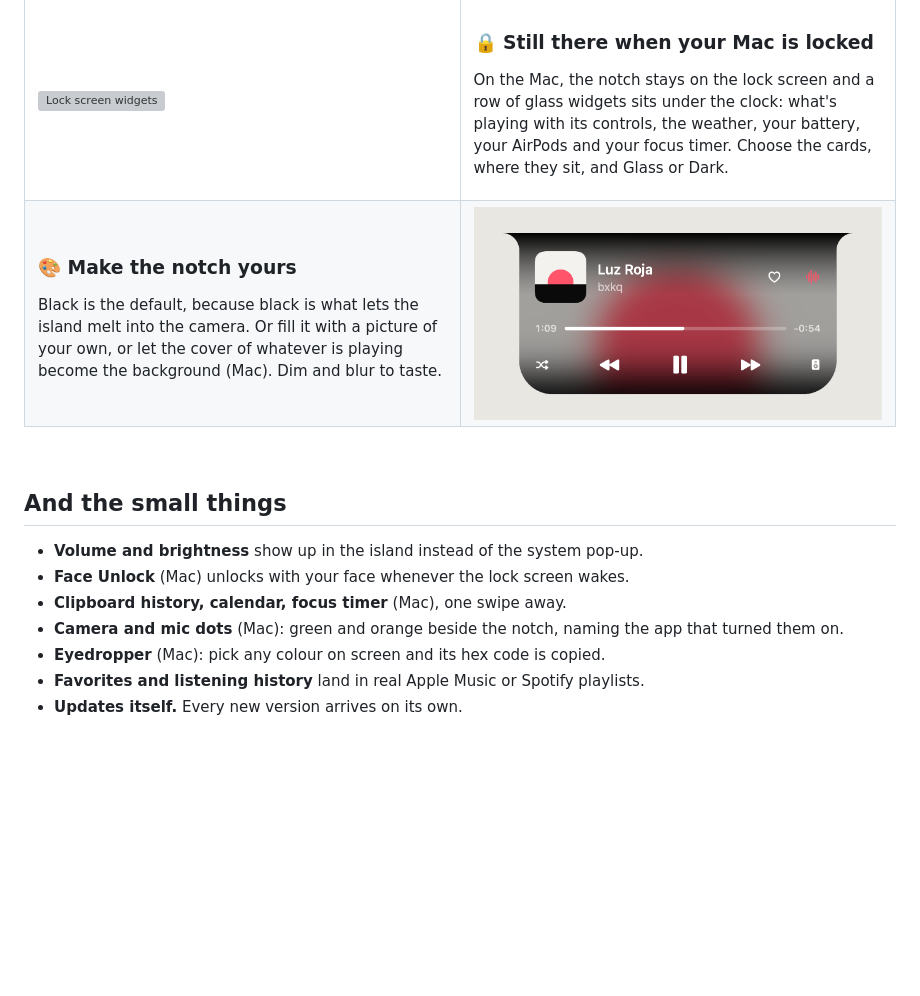
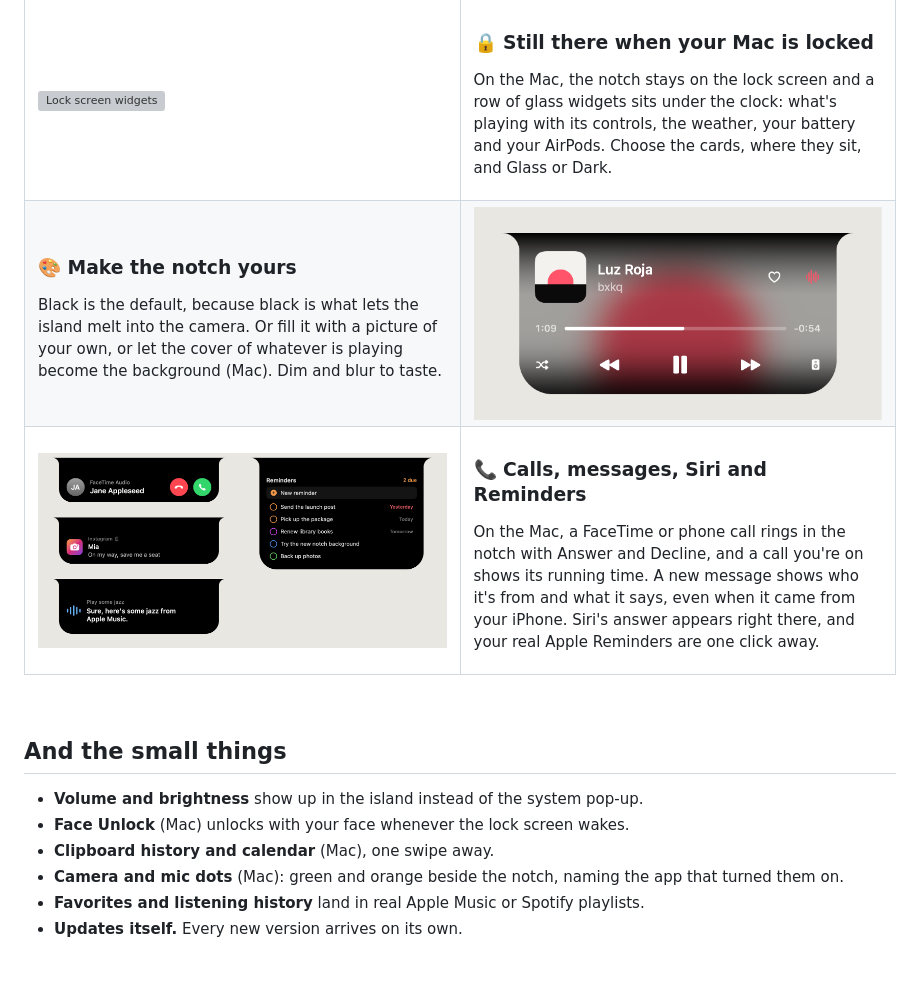
Before and after one commit to Superior-curtis/nimbus-releases, a Markdown page: README.md, the part around the change. GitHub-like rendering; pictures changed too: assets/calls-messages.png (added); blank space fills up the shorter version; grey boxes are pictures that could not be loaded.

Commit message:
README: calls, messages, Siri and Reminders; drop the eyedropper and focus timer
Co-Authored-By: Claude Opus 5.5 <noreply@anthropic.com>

```diff
--- a/README.md
+++ b/README.md
@@ -85,7 +85,7 @@ Go live and your friends hear exactly what your computer is playing, with the so
 
 ### 🔒 Still there when your Mac is locked
 
-On the Mac, the notch stays on the lock screen and a row of glass widgets sits under the clock: what's playing with its controls, the weather, your battery, your AirPods and your focus timer. Choose the cards, where they sit, and Glass or Dark.
+On the Mac, the notch stays on the lock screen and a row of glass widgets sits under the clock: what's playing with its controls, the weather, your battery and your AirPods. Choose the cards, where they sit, and Glass or Dark.
 
 </td>
 </tr>
@@ -99,6 +99,16 @@ Black is the default, because black is what lets the island melt into the camera
 </td>
 <td width="50%"><img src="assets/background.png" alt="Album art as the notch background"></td>
 </tr>
+<tr>
+<td width="50%"><img src="assets/calls-messages.png" alt="A ringing call, a message, Siri's answer and Reminders in the notch"></td>
+<td>
+
+### 📞 Calls, messages, Siri and Reminders
+
+On the Mac, a FaceTime or phone call rings in the notch with Answer and Decline, and a call you're on shows its running time. A new message shows who it's from and what it says, even when it came from your iPhone. Siri's answer appears right there, and your real Apple Reminders are one click away.
+
+</td>
+</tr>
 </table>
 
 <br>
@@ -107,9 +117,8 @@ Black is the default, because black is what lets the island melt into the camera
 
 - **Volume and brightness** show up in the island instead of the system pop-up.
 - **Face Unlock** (Mac) unlocks with your face whenever the lock screen wakes.
-- **Clipboard history, calendar, focus timer** (Mac), one swipe away.
+- **Clipboard history and calendar** (Mac), one swipe away.
 - **Camera and mic dots** (Mac): green and orange beside the notch, naming the app that turned them on.
-- **Eyedropper** (Mac): pick any colour on screen and its hex code is copied.
 - **Favorites and listening history** land in real Apple Music or Spotify playlists.
 - **Updates itself.** Every new version arrives on its own.
 
```
